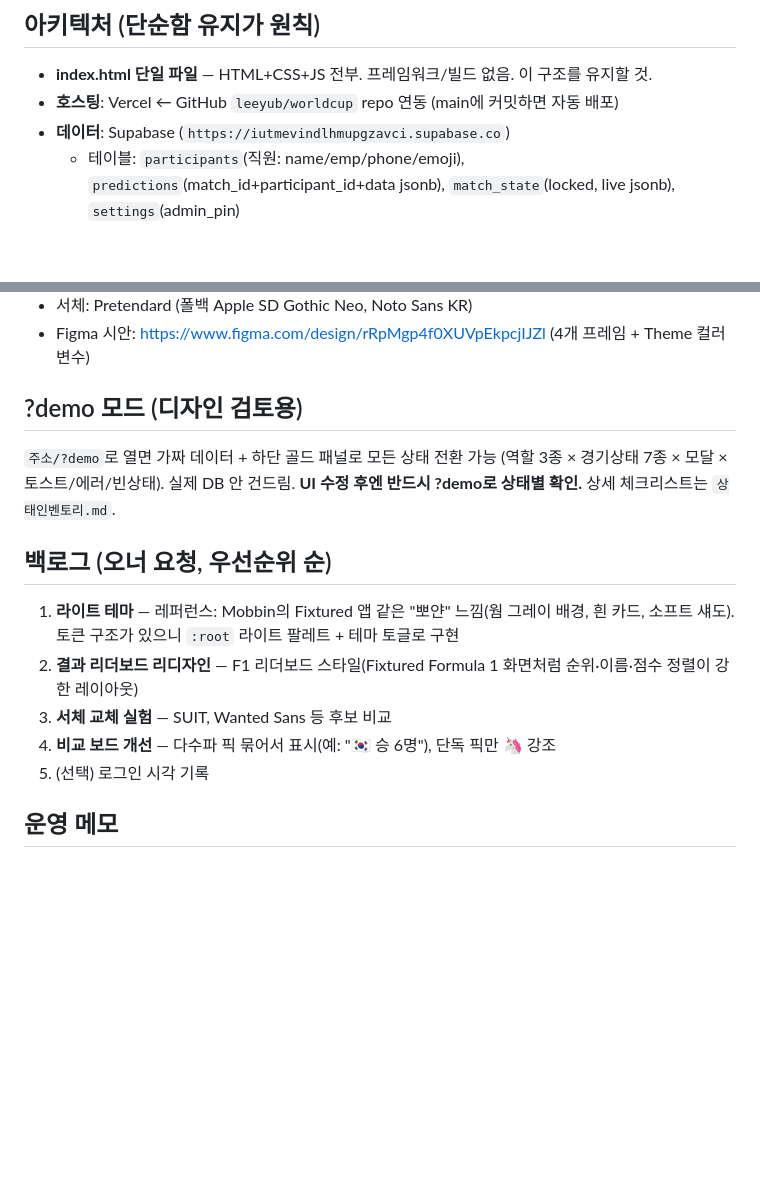
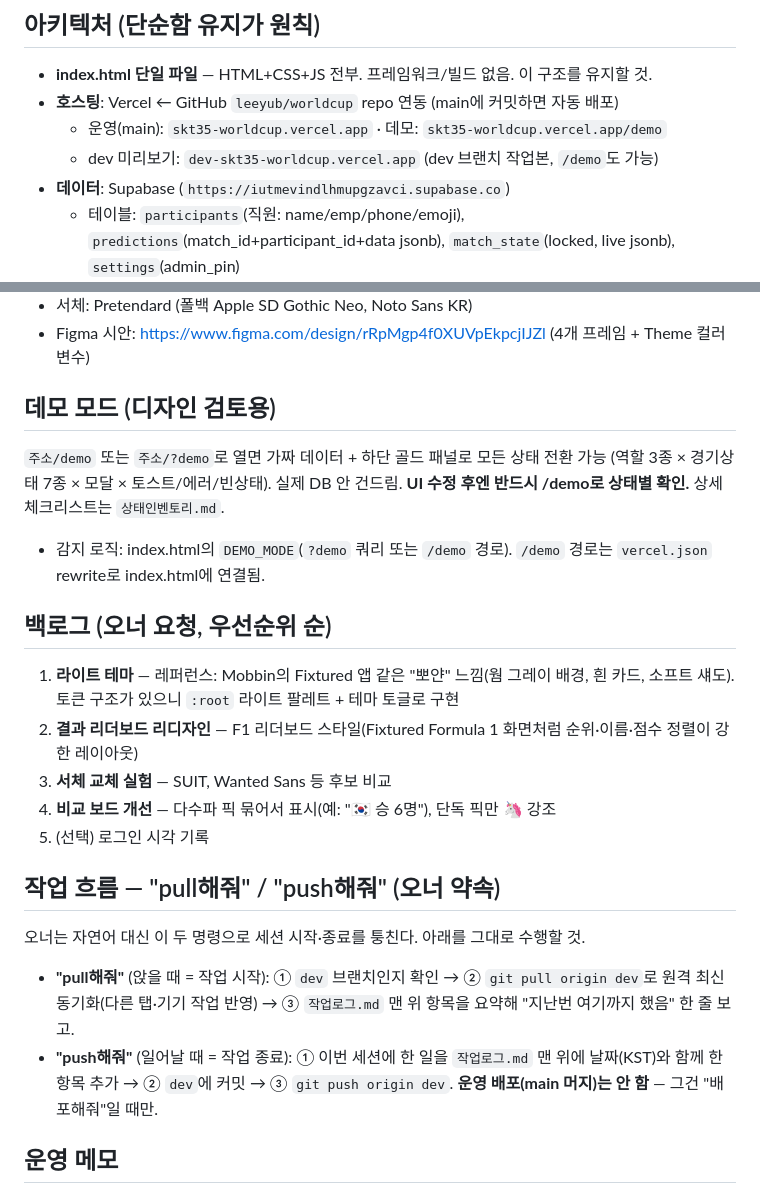
Before and after one commit to leeyub/worldcup, a Markdown page: CLAUDE.md, 2 parts joined by grey strips. GitHub-like rendering; blank space fills up the shorter version.

Commit message:
Add pull/push session workflow + worklog, sync demo/URL docs
Co-Authored-By: Claude Opus 4.8 <noreply@anthropic.com>

```diff
--- a/CLAUDE.md
+++ b/CLAUDE.md
@@ -7,6 +7,8 @@
 
 - **index.html 단일 파일** — HTML+CSS+JS 전부. 프레임워크/빌드 없음. 이 구조를 유지할 것.
 - **호스팅**: Vercel ← GitHub `leeyub/worldcup` repo 연동 (main에 커밋하면 자동 배포)
+  - 운영(main): `skt35-worldcup.vercel.app` · 데모: `skt35-worldcup.vercel.app/demo`
+  - dev 미리보기: `dev-skt35-worldcup.vercel.app` (dev 브랜치 작업본, `/demo`도 가능)
 - **데이터**: Supabase (`https://iutmevindlhmupgzavci.supabase.co`)
   - 테이블: `participants`(직원: name/emp/phone/emoji), `predictions`(match_id+participant_id+data jsonb), `match_state`(locked, live jsonb), `settings`(admin_pin)
   - anon key는 index.html에 하드코딩 (공개되어도 되는 키, RLS 전체 허용 정책 — 친구용 게임이라 의도된 설계)
@@ -28,9 +30,10 @@
 - 서체: Pretendard (폴백 Apple SD Gothic Neo, Noto Sans KR)
 - Figma 시안: https://www.figma.com/design/rRpMgp4f0XUVpEkpcjIJZl (4개 프레임 + Theme 컬러 변수)
 
-## ?demo 모드 (디자인 검토용)
+## 데모 모드 (디자인 검토용)
 
-`주소/?demo`로 열면 가짜 데이터 + 하단 골드 패널로 모든 상태 전환 가능 (역할 3종 × 경기상태 7종 × 모달 × 토스트/에러/빈상태). 실제 DB 안 건드림. **UI 수정 후엔 반드시 ?demo로 상태별 확인.** 상세 체크리스트는 `상태인벤토리.md`.
+`주소/demo` 또는 `주소/?demo`로 열면 가짜 데이터 + 하단 골드 패널로 모든 상태 전환 가능 (역할 3종 × 경기상태 7종 × 모달 × 토스트/에러/빈상태). 실제 DB 안 건드림. **UI 수정 후엔 반드시 /demo로 상태별 확인.** 상세 체크리스트는 `상태인벤토리.md`.
+- 감지 로직: index.html의 `DEMO_MODE`(`?demo` 쿼리 또는 `/demo` 경로). `/demo` 경로는 `vercel.json` rewrite로 index.html에 연결됨.
 
 ## 백로그 (오너 요청, 우선순위 순)
 
@@ -39,6 +42,13 @@
 3. **서체 교체 실험** — SUIT, Wanted Sans 등 후보 비교
 4. **비교 보드 개선** — 다수파 픽 묶어서 표시(예: "🇰🇷 승 6명"), 단독 픽만 🦄 강조
 5. (선택) 로그인 시각 기록
+
+## 작업 흐름 — "pull해줘" / "push해줘" (오너 약속)
+
+오너는 자연어 대신 이 두 명령으로 세션 시작·종료를 퉁친다. 아래를 그대로 수행할 것.
+
+- **"pull해줘"** (앉을 때 = 작업 시작): ① `dev` 브랜치인지 확인 → ② `git pull origin dev`로 원격 최신 동기화(다른 탭·기기 작업 반영) → ③ `작업로그.md` 맨 위 항목을 요약해 "지난번 여기까지 했음" 한 줄 보고.
+- **"push해줘"** (일어날 때 = 작업 종료): ① 이번 세션에 한 일을 `작업로그.md` 맨 위에 날짜(KST)와 함께 한 항목 추가 → ② `dev`에 커밋 → ③ `git push origin dev`. **운영 배포(main 머지)는 안 함** — 그건 "배포해줘"일 때만.
 
 ## 운영 메모
 
```
Also changed, not shown: 작업로그.md (added, +12 -0 lines).
